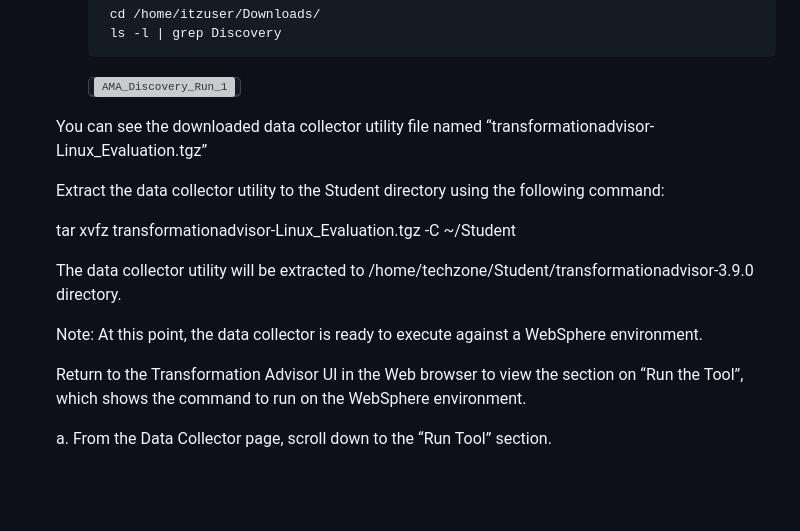
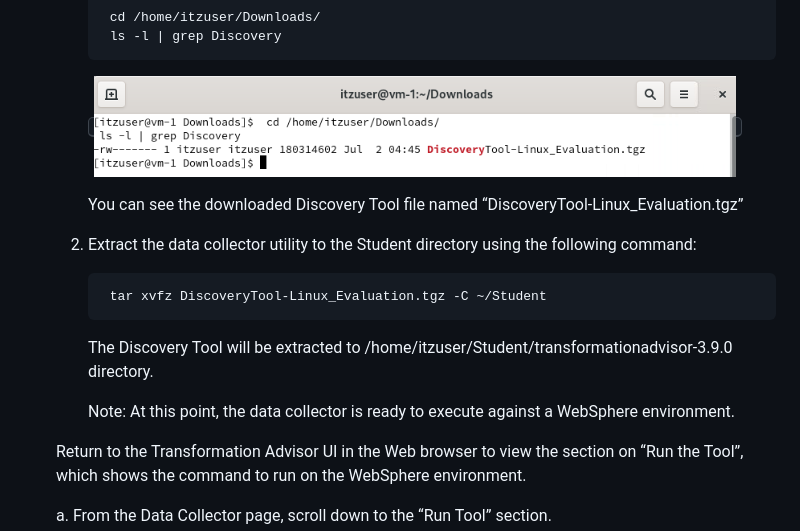
Before and after one commit to LarsBesselmann/LibertyGettingStarted-2026-AMA-Lab, a Markdown page: README.md, the part around the change. Rendered like a GitHub page; pictures changed too: images/media/AMA_Discovery_Run_1.png (added); blank space fills up the shorter version; grey boxes are pictures that could not be loaded.

```diff
--- a/README.md
+++ b/README.md
@@ -448,16 +448,15 @@ To evaluate on-premises Java applications, you need to run the AMA Discovery Too
 
         <kbd>![AMA_Discovery_Run_1](./images/media/AMA_Discovery_Run_1.png)</kbd>
 
+        You can see the downloaded Discovery Tool file named “DiscoveryTool-Linux_Evaluation.tgz”
 
-    You can see the downloaded data collector utility file named “transformationadvisor-Linux_Evaluation.tgz”
+    2. Extract the data collector utility to the Student directory using the following command:
 
-    Extract the data collector utility to the Student directory using the following command:
+            tar xvfz DiscoveryTool-Linux_Evaluation.tgz -C ~/Student
 
-    tar xvfz transformationadvisor-Linux_Evaluation.tgz -C ~/Student
+        The Discovery Tool will be extracted to /home/itzuser/Student/transformationadvisor-3.9.0 directory.
 
-    The data collector utility will be extracted to /home/techzone/Student/transformationadvisor-3.9.0 directory.
-
-    Note: At this point, the data collector is ready to execute against a WebSphere environment.
+        Note: At this point, the data collector is ready to execute against a WebSphere environment.
 
     Return to the Transformation Advisor UI in the Web browser to view the section on “Run the Tool”, which shows the command to run on the WebSphere environment.
 
```
